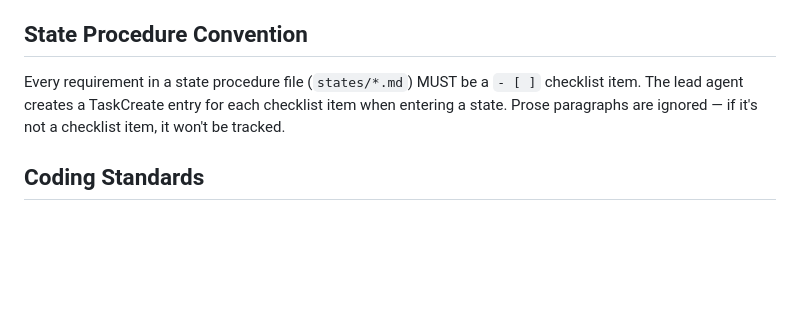
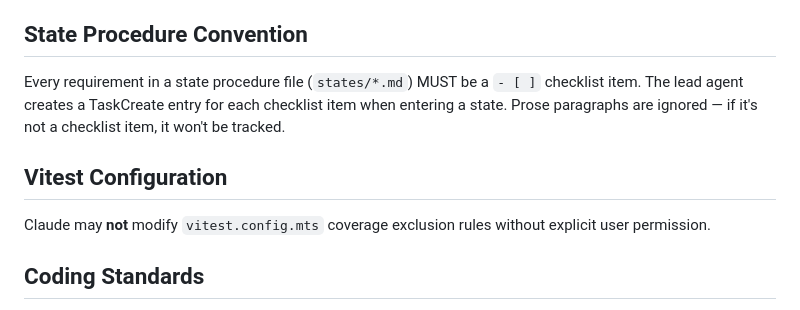
Before and after one commit to NTCoding/autonomous-claude-agent-team, a Markdown page: CLAUDE.md, the part around the change. Rendered like a GitHub page; blank space fills up the shorter version.

Commit message:
claude vitest rule

```diff
--- a/CLAUDE.md
+++ b/CLAUDE.md
@@ -66,6 +66,10 @@ Every change requires a version bump in both `.claude-plugin/plugin.json` AND `.
 
 Every requirement in a state procedure file (`states/*.md`) MUST be a `- [ ]` checklist item. The lead agent creates a TaskCreate entry for each checklist item when entering a state. Prose paragraphs are ignored — if it's not a checklist item, it won't be tracked.
 
+## Vitest Configuration
+
+Claude may **not** modify `vitest.config.mts` coverage exclusion rules without explicit user permission.
+
 ## Coding Standards
 
 - 100% test coverage enforced — thresholds set to 100% for all metrics (P3)
```
